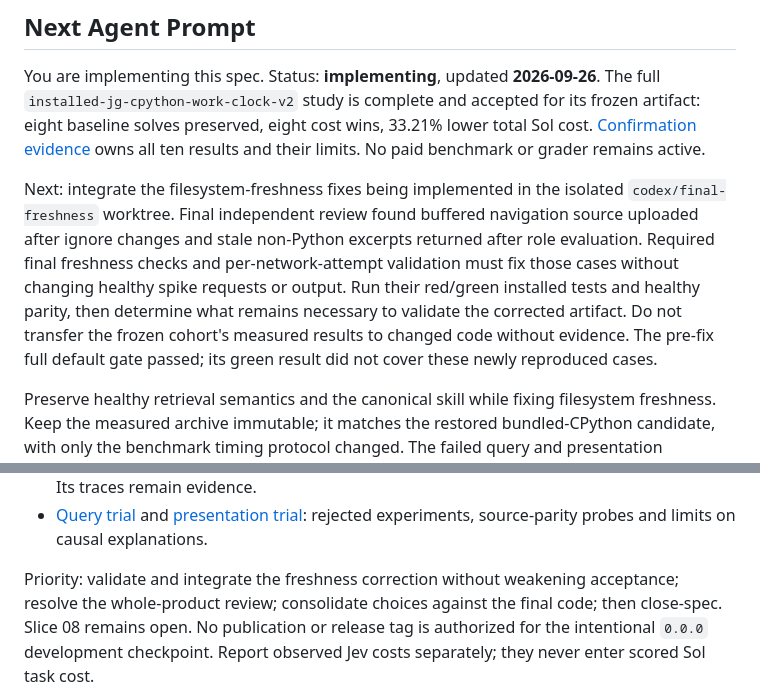
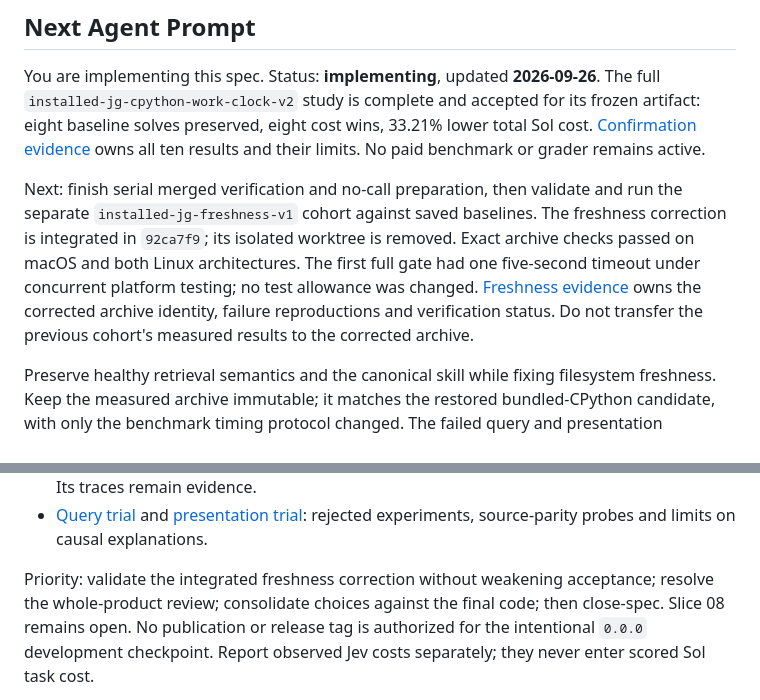
Before and after one commit to Intelligent-Intern/layagrep, a Markdown page: specs/jevgrep/README.md, 2 parts joined by grey strips. Drawn GitHub-style.

Commit message:
docs: record integrated freshness correction and verification boundary

```diff
--- a/specs/jevgrep/README.md
+++ b/specs/jevgrep/README.md
@@ -12,15 +12,14 @@ its frozen artifact: eight baseline solves preserved, eight cost wins, 33.21%
 lower total Sol cost. [Confirmation evidence](assets/work-clock-confirmation.md)
 owns all ten results and their limits. No paid benchmark or grader remains active.
 
-Next: integrate the filesystem-freshness fixes being implemented in the isolated
-`codex/final-freshness` worktree. Final independent review found buffered navigation
-source uploaded after ignore changes and stale non-Python excerpts returned after
-role evaluation. Required final freshness checks and per-network-attempt validation
-must fix those cases without changing healthy spike requests or output. Run their
-red/green installed tests and healthy parity, then determine what remains necessary
-to validate the corrected artifact. Do not transfer the frozen cohort's measured
-results to changed code without evidence. The pre-fix full default gate passed;
-its green result did not cover these newly reproduced cases.
+Next: finish serial merged verification and no-call preparation, then validate
+and run the separate `installed-jg-freshness-v1` cohort against saved baselines. The freshness
+correction is integrated in `92ca7f9`; its isolated worktree is removed. Exact
+archive checks passed on macOS and both Linux architectures. The first full gate
+had one five-second timeout under concurrent platform testing; no test allowance
+was changed. [Freshness evidence](assets/source-freshness.md) owns the corrected
+archive identity, failure reproductions and verification status. Do not transfer
+the previous cohort's measured results to the corrected archive.
 
 Preserve healthy retrieval semantics and the canonical skill while fixing
 filesystem freshness. Keep the measured archive immutable; it matches the
@@ -42,7 +41,7 @@ Evidence and boundaries:
   [presentation trial](assets/presentation-study.md): rejected experiments,
   source-parity probes and limits on causal explanations.
 
-Priority: validate and integrate the freshness correction without weakening
+Priority: validate the integrated freshness correction without weakening
 acceptance; resolve the whole-product review; consolidate choices against the
 final code; then close-spec. Slice 08 remains open. No publication or
 release tag is authorized for the intentional `0.0.0` development checkpoint.
```
Also changed, not shown: specs/jevgrep/choices.md (+15 -0 lines), 1 other file.
